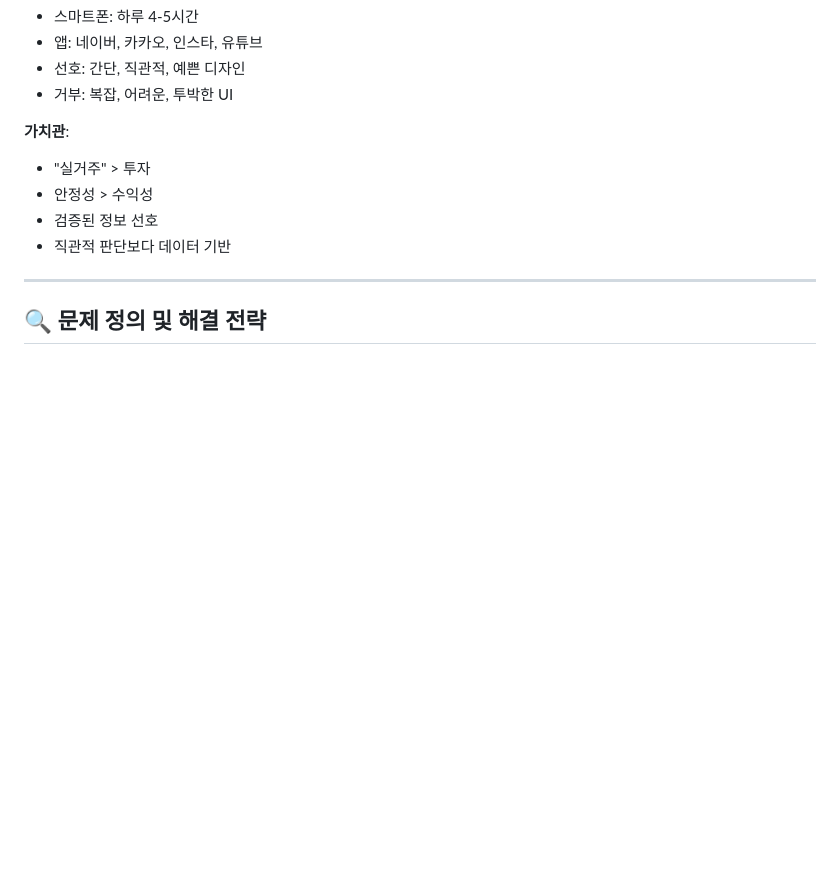
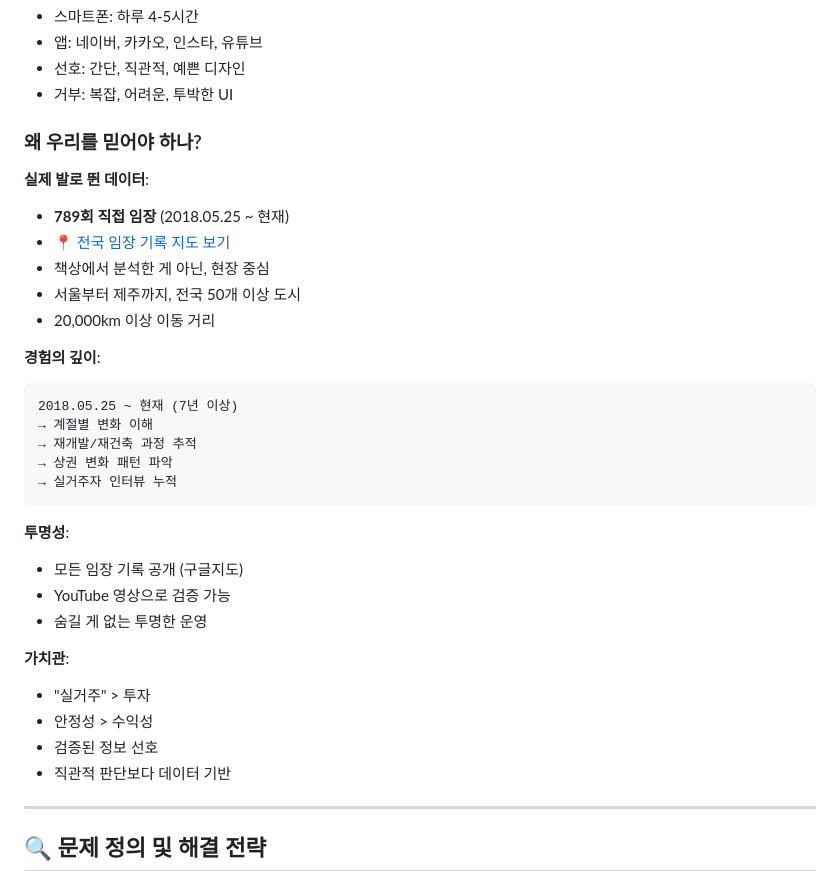
Before and after one commit to yun-jusik/jip01, a Markdown page: PRINCIPLES.md, the part around the change. Drawn GitHub-style; blank space fills up the shorter version.

Commit message:
개발자 정보 수정 및 임장 기록 지도 링크 추가

````diff
--- a/PRINCIPLES.md
+++ b/PRINCIPLES.md
@@ -194,6 +194,29 @@
 - 앱: 네이버, 카카오, 인스타, 유튜브
 - 선호: 간단, 직관적, 예쁜 디자인
 - 거부: 복잡, 어려운, 투박한 UI
+
+### 왜 우리를 믿어야 하나?
+
+**실제 발로 뛴 데이터**:
+- **789회 직접 임장** (2018.05.25 ~ 현재)
+- [📍 전국 임장 기록 지도 보기](https://www.google.com/maps/d/u/0/edit?hl=ko&mid=1IFcLVWKtWarWDJ-kH1P_DfvwbeiPO4Q&ll=37.520515003409415%2C127.00594821136168&z=13)
+- 책상에서 분석한 게 아닌, 현장 중심
+- 서울부터 제주까지, 전국 50개 이상 도시
+- 20,000km 이상 이동 거리
+
+**경험의 깊이**:
+```
+2018.05.25 ~ 현재 (7년 이상)
+→ 계절별 변화 이해
+→ 재개발/재건축 과정 추적
+→ 상권 변화 패턴 파악
+→ 실거주자 인터뷰 누적
+```
+
+**투명성**:
+- 모든 임장 기록 공개 (구글지도)
+- YouTube 영상으로 검증 가능
+- 숨길 게 없는 투명한 운영
 
 **가치관**:
 - "실거주" > 투자
````
Also changed, not shown: README.md (+3 -1 lines).
